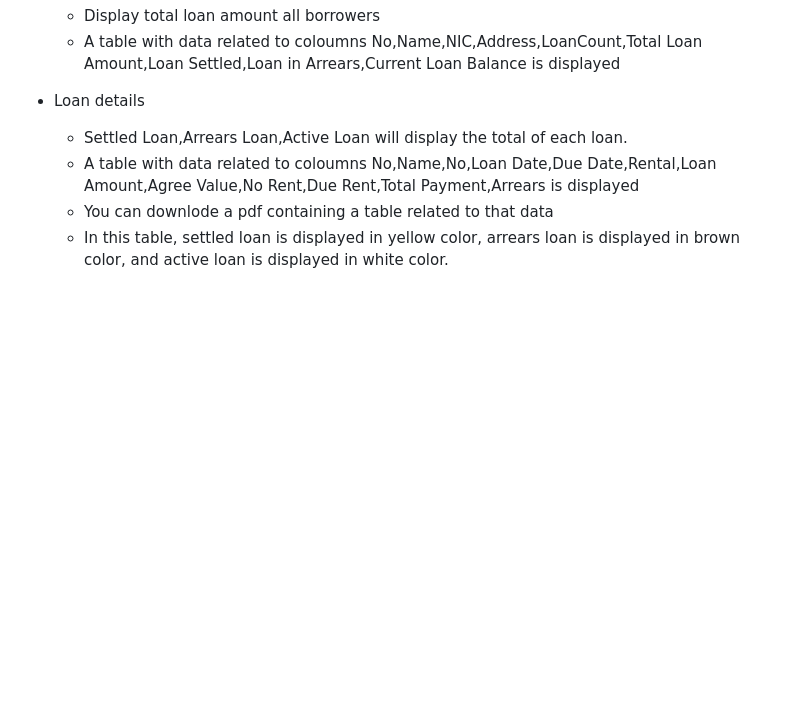
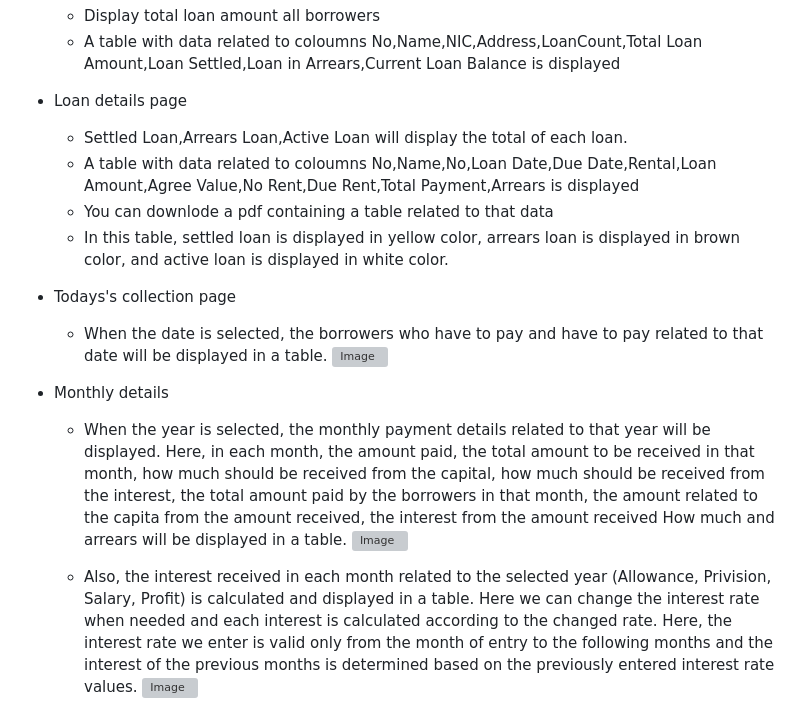
Before and after one commit to wathsaladmpgj/interest-money-site, a Markdown page: README.md, the part around the change. GitHub-like rendering; blank space fills up the shorter version; grey boxes are pictures that could not be loaded.

```diff
--- a/README.md
+++ b/README.md
@@ -43,8 +43,19 @@ A web application designed to efficiently manage borrower and employee details,
     + Display total loan amount all borrowers
     + A table with data related to coloumns No,Name,NIC,Address,LoanCount,Total Loan Amount,Loan Settled,Loan in Arrears,Current Loan Balance is displayed
 
-+ Loan details
++ Loan details page
     + Settled Loan,Arrears Loan,Active Loan will display the total of each loan.
     +  A table with data related to coloumns No,Name,No,Loan Date,Due Date,Rental,Loan Amount,Agree Value,No Rent,Due Rent,Total Payment,Arrears is displayed
     +  You can downlode a pdf containing a table related to that data
     +  In this table, settled loan is displayed in yellow color, arrears loan is displayed in brown color, and active loan is displayed in white color.
+
++ Todays's collection page
+    + When the date is selected, the borrowers who have to pay and have to pay related to that date will be displayed in a table.
+      ![Image](https://github.com/user-attachments/assets/789ad0b1-1519-44e4-8180-49ed63b23c4f)
+
++ Monthly details
+    + When the year is selected, the monthly payment details related to that year will be displayed. Here, in each month, the amount paid, the total amount to be received in that month, how much should be received from the capital, how much should be received from the interest, the total amount paid by the borrowers in that month, the amount related to the capita from the amount received, the interest from the amount received How much and arrears will be displayed in a table.
+      ![Image](https://github.com/user-attachments/assets/ae9b7210-f157-435c-9c36-2ef0a608a7ae)
+
+    + Also, the interest received in each month related to the selected year (Allowance, Privision, Salary, Profit) is calculated and displayed in a table. Here we can change the interest rate when needed and each interest is calculated according to the changed rate. Here, the interest rate we enter is valid only from the month of entry to the following months and the interest of the previous months is determined based on the previously entered interest rate values.
+      ![Image](https://github.com/user-attachments/assets/f7b5032e-8680-4734-80b2-524a053d46ec)
```
